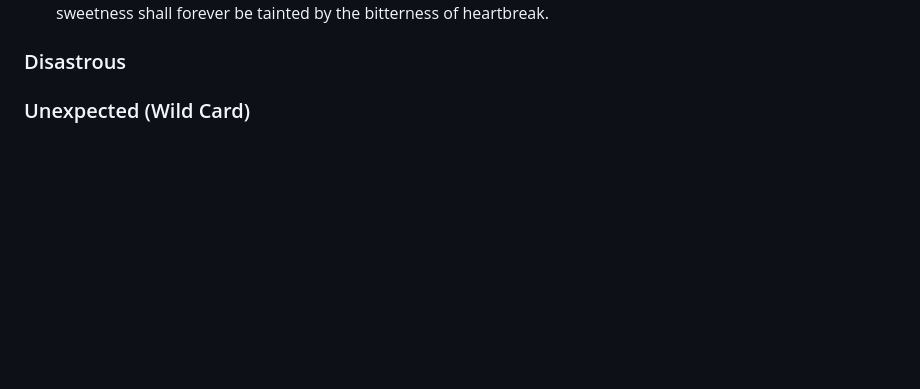
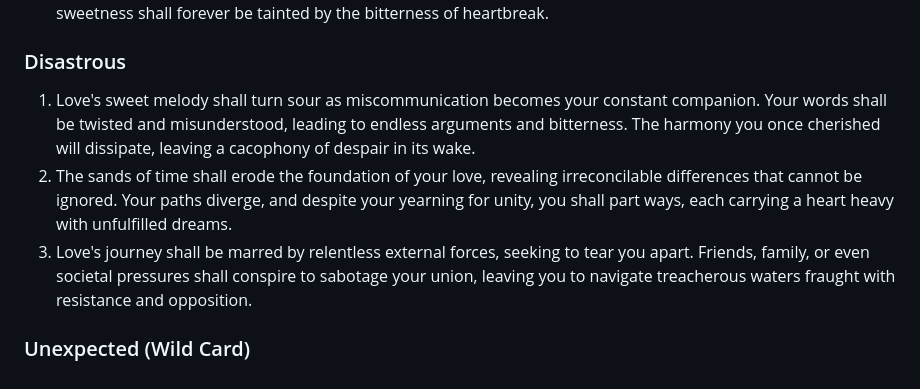
Before and after one commit to pandawarlord/cse110-sp23-group4, a Markdown page: source/fortune-telling/responses.md, the part around the change. Rendered like a GitHub page; blank space fills up the shorter version.

Commit message:
everything done except for wild cards

```diff
--- a/source/fortune-telling/responses.md
+++ b/source/fortune-telling/responses.md
@@ -73,4 +73,7 @@ Jump to section: [Education](#education) | [Life](#life) | [Love](#love)
 2. Love's symphony shall be discordant, with every note resonating with disappointment. Your relationships shall be marred by misunderstandings and unmet expectations, like a jigsaw puzzle missing crucial pieces. The harmony you seek shall remain forever out of reach, leaving you with a hollow ache in your soul.
 3. The intoxicating potion of love shall prove bitter on your lips. As you delve into the depths of romance, you shall encounter only fleeting moments of happiness, swallowed whole by a sea of melancholy. The taste of love's sweetness shall forever be tainted by the bitterness of heartbreak.
 ### Disastrous
+1. Love's sweet melody shall turn sour as miscommunication becomes your constant companion. Your words shall be twisted and misunderstood, leading to endless arguments and bitterness. The harmony you once cherished will dissipate, leaving a cacophony of despair in its wake.
+2. The sands of time shall erode the foundation of your love, revealing irreconcilable differences that cannot be ignored. Your paths diverge, and despite your yearning for unity, you shall part ways, each carrying a heart heavy with unfulfilled dreams.
+3. Love's journey shall be marred by relentless external forces, seeking to tear you apart. Friends, family, or even societal pressures shall conspire to sabotage your union, leaving you to navigate treacherous waters fraught with resistance and opposition.
 ### Unexpected (Wild Card)
```
